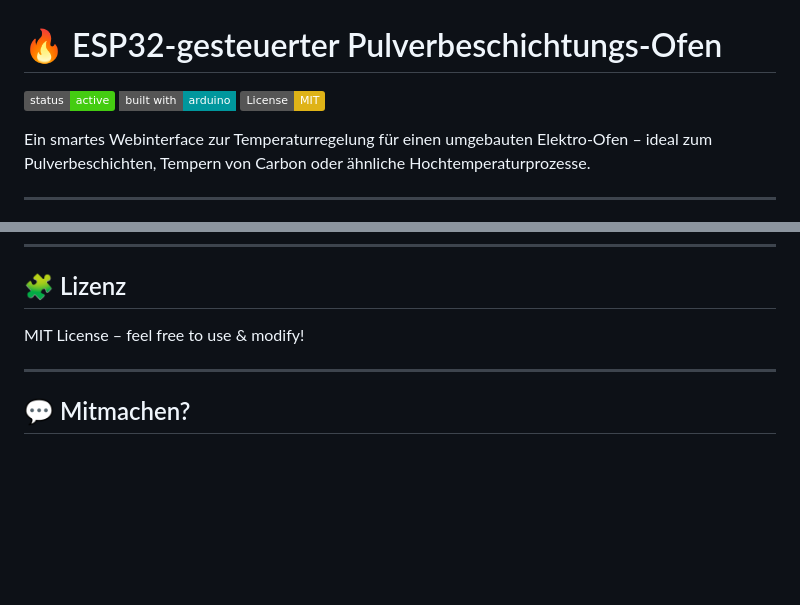
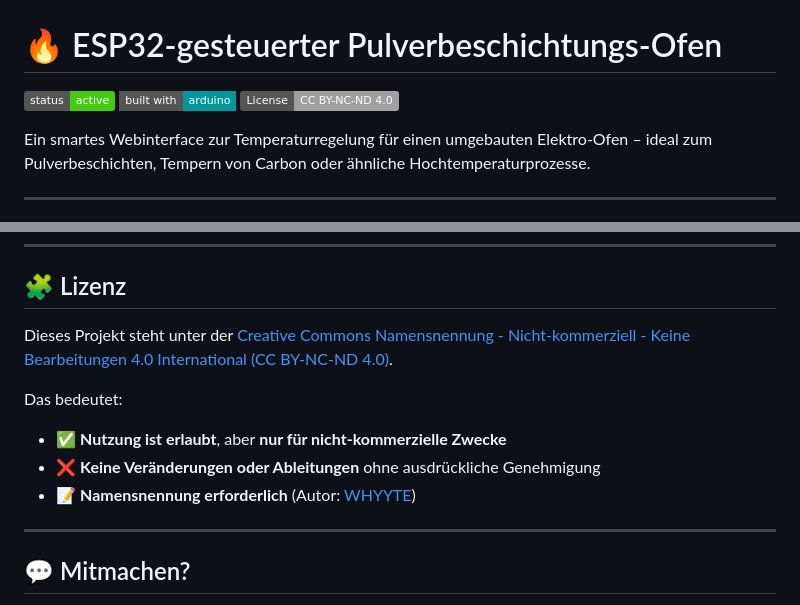
Before and after one commit to WHYYTE/Pulverofen, a Markdown page: README.md, 2 parts joined by grey strips. GitHub-like rendering; badges without logos; blank space fills up the shorter version.

```diff
--- a/README.md
+++ b/README.md
@@ -2,7 +2,7 @@
 
 ![Build](https://img.shields.io/badge/status-active-brightgreen)
 [![Made with Arduino](https://img.shields.io/badge/built%20with-arduino-00979D.svg?style=flat-square&logo=arduino)](https://www.arduino.cc)
-[![License: MIT](https://img.shields.io/badge/License-MIT-yellow.svg)](https://opensource.org/licenses/MIT)
+[![License: CC BY-NC-ND 4.0](https://img.shields.io/badge/License-CC%20BY--NC--ND%204.0-lightgrey.svg)](https://creativecommons.org/licenses/by-nc-nd/4.0/)
 
 Ein smartes Webinterface zur Temperaturregelung für einen umgebauten Elektro-Ofen – ideal zum Pulverbeschichten, Tempern von Carbon oder ähnliche Hochtemperaturprozesse.
 
@@ -103,7 +103,12 @@ project_root/
 
 ## 🧩 Lizenz
 
-MIT License – feel free to use & modify!
+Dieses Projekt steht unter der [Creative Commons Namensnennung - Nicht-kommerziell - Keine Bearbeitungen 4.0 International (CC BY-NC-ND 4.0)](https://creativecommons.org/licenses/by-nc-nd/4.0/deed.de).
+
+Das bedeutet:
+- ✅ **Nutzung ist erlaubt**, aber **nur für nicht-kommerzielle Zwecke**
+- ❌ **Keine Veränderungen oder Ableitungen** ohne ausdrückliche Genehmigung
+- 📝 **Namensnennung erforderlich** (Autor: [WHYYTE](https://github.com/WHYYTE))
 
 ---
 
```
